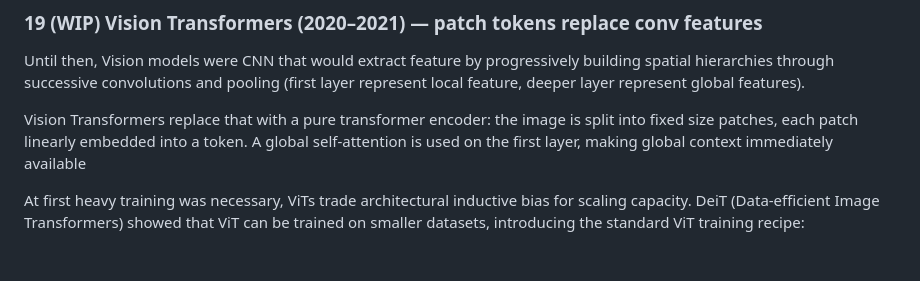
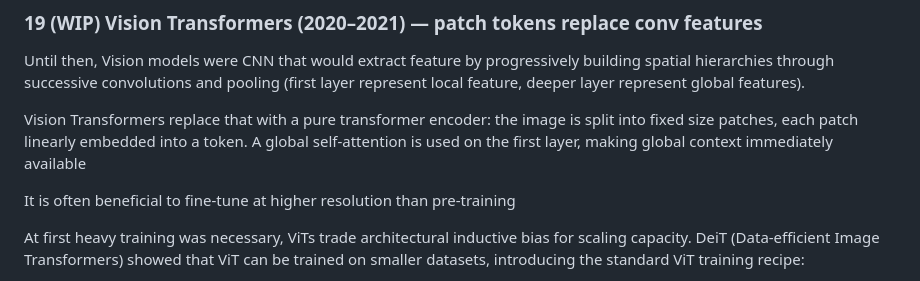
Before and after one commit to ArnaudBru/resources, a Markdown page: deep learning curriculum/00_main_contributions.md, the part around one of its changes. Drawn GitHub-style; blank space fills up the shorter version.

```diff
--- a/deep learning curriculum/00_main_contributions.md
+++ b/deep learning curriculum/00_main_contributions.md
@@ -86,6 +86,8 @@ Until then, Vision models were CNN that would extract feature by progressively b
 
 Vision Transformers replace that with a pure transformer encoder: the image is split into fixed size patches, each patch linearly embedded into a token. A global self-attention is used on the first layer, making global context immediately available
 
+It is often beneficial to fine-tune at higher resolution than pre-training
+
 At first heavy training was necessary, ViTs trade architectural inductive bias for scaling capacity.
 DeiT (Data-efficient Image Transformers) showed that ViT can be trained on smaller datasets, introducing the standard ViT training recipe:
 - Strong augmentation (RandAugment, Mixup, CutMix)
```
Also changed, not shown: other parts of deep learning curriculum/00_main_contributions.md (+1 -3 lines).
